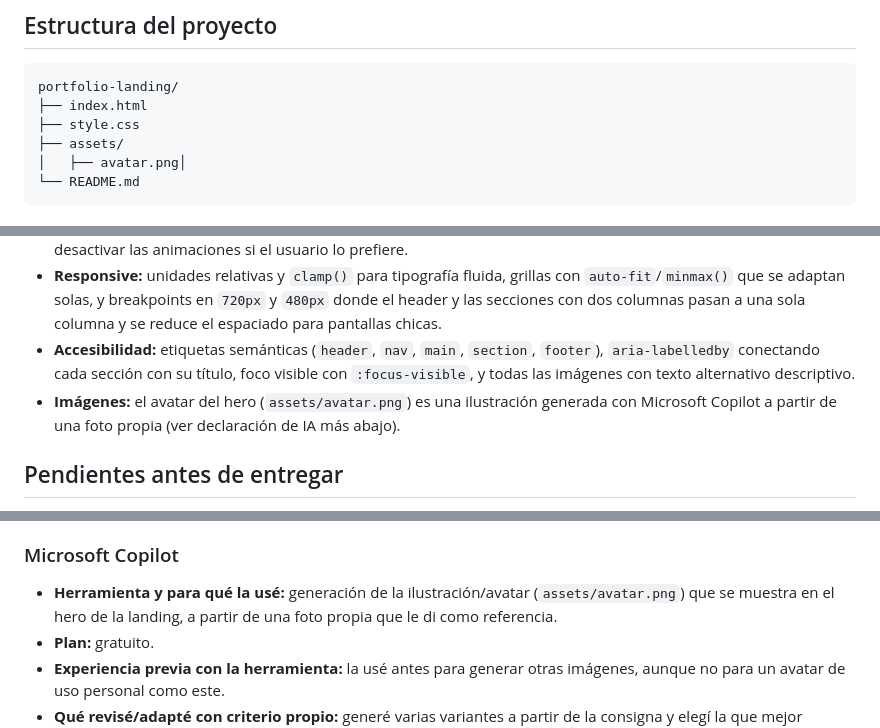
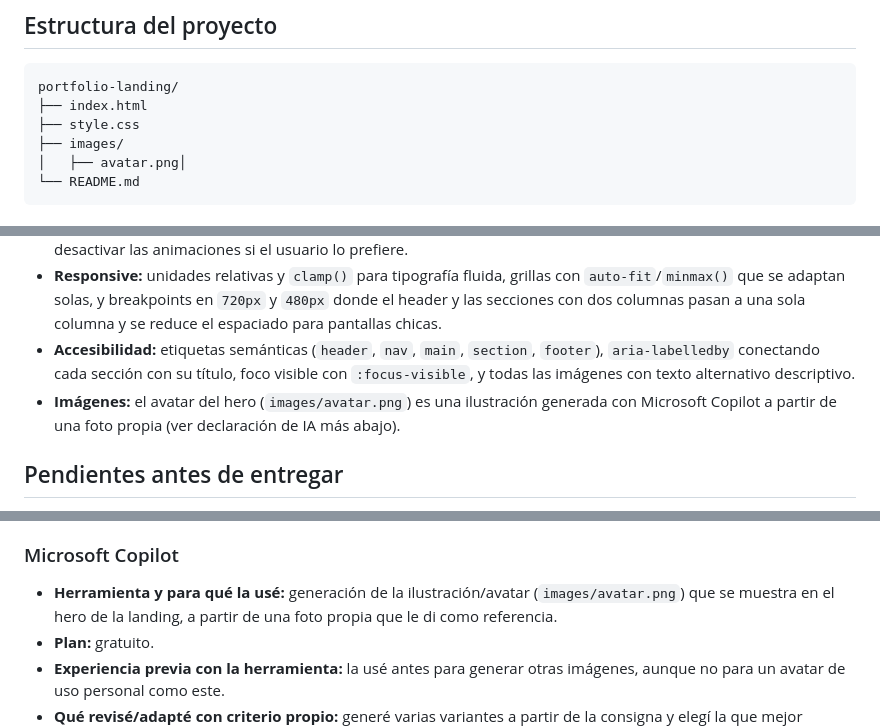
Before and after one commit to sil-graci/portfolio-pfo1, a Markdown page: README.md, 3 parts joined by grey strips. Rendered like a GitHub page.

Commit message:
docs: actualizar referencia a carpeta images en README

````diff
--- a/README.md
+++ b/README.md
@@ -16,7 +16,7 @@ Es un sitio estático, no necesita instalación. Alcanza con abrir `index.html`
 portfolio-landing/
 ├── index.html
 ├── style.css
-├── assets/
+├── images/
 │   ├── avatar.png│
 └── README.md
 ```
@@ -30,7 +30,7 @@ portfolio-landing/
 - **Animaciones:** cursor parpadeante (hero y footer) vía `@keyframes`, subrayado animado en los enlaces del nav, elevación sutil al pasar el mouse por botones y chips de habilidades, y un efecto typewriter en el mensaje del footer que revela el texto caracter por caracter al cargar la página. Se respeta `prefers-reduced-motion` para desactivar las animaciones si el usuario lo prefiere.
 - **Responsive:** unidades relativas y `clamp()` para tipografía fluida, grillas con `auto-fit`/`minmax()` que se adaptan solas, y breakpoints en `720px` y `480px` donde el header y las secciones con dos columnas pasan a una sola columna y se reduce el espaciado para pantallas chicas.
 - **Accesibilidad:** etiquetas semánticas (`header`, `nav`, `main`, `section`, `footer`), `aria-labelledby` conectando cada sección con su título, foco visible con `:focus-visible`, y todas las imágenes con texto alternativo descriptivo.
-- **Imágenes:** el avatar del hero (`assets/avatar.png`) es una ilustración generada con Microsoft Copilot a partir de una foto propia (ver declaración de IA más abajo).
+- **Imágenes:** el avatar del hero (`images/avatar.png`) es una ilustración generada con Microsoft Copilot a partir de una foto propia (ver declaración de IA más abajo).
 
 ## Pendientes antes de entregar
 - [ ] Publicar en Vercel y pegar la URL arriba.
@@ -47,7 +47,7 @@ portfolio-landing/
 
 ### Microsoft Copilot
 
-- **Herramienta y para qué la usé:** generación de la ilustración/avatar (`assets/avatar.png`) que se muestra en el hero de la landing, a partir de una foto propia que le di como referencia.
+- **Herramienta y para qué la usé:** generación de la ilustración/avatar (`images/avatar.png`) que se muestra en el hero de la landing, a partir de una foto propia que le di como referencia.
 - **Plan:** gratuito.
 - **Experiencia previa con la herramienta:** la usé antes para generar otras imágenes, aunque no para un avatar de uso personal como este.
 - **Qué revisé/adapté con criterio propio:** generé varias variantes a partir de la consigna y elegí la que mejor representaba lo que buscaba. Después ajusté mediante CSS su recorte, formato circular y borde (`object-fit`, `border-radius`, `outline`) para integrarla mejor con la paleta de colores de la landing, probando distintos valores en el navegador hasta llegar al resultado final.
````
